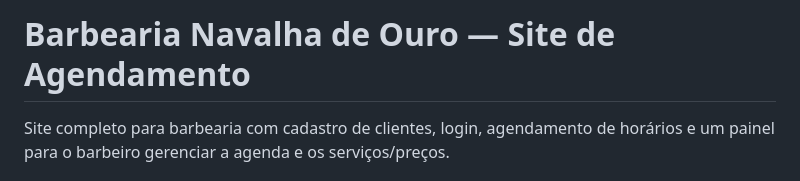
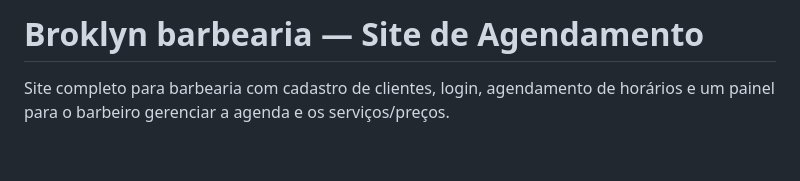
Before and after one commit to rafaelcoutinho519/barbearia-app, a Markdown page: README.md, the part around the change. GitHub-like rendering; blank space fills up the shorter version.

```diff
--- a/README.md
+++ b/README.md
@@ -1,4 +1,4 @@
-# Barbearia Navalha de Ouro — Site de Agendamento
+# Broklyn barbearia — Site de Agendamento
 
 Site completo para barbearia com cadastro de clientes, login, agendamento de
 horários e um painel para o barbeiro gerenciar a agenda e os serviços/preços.
```
